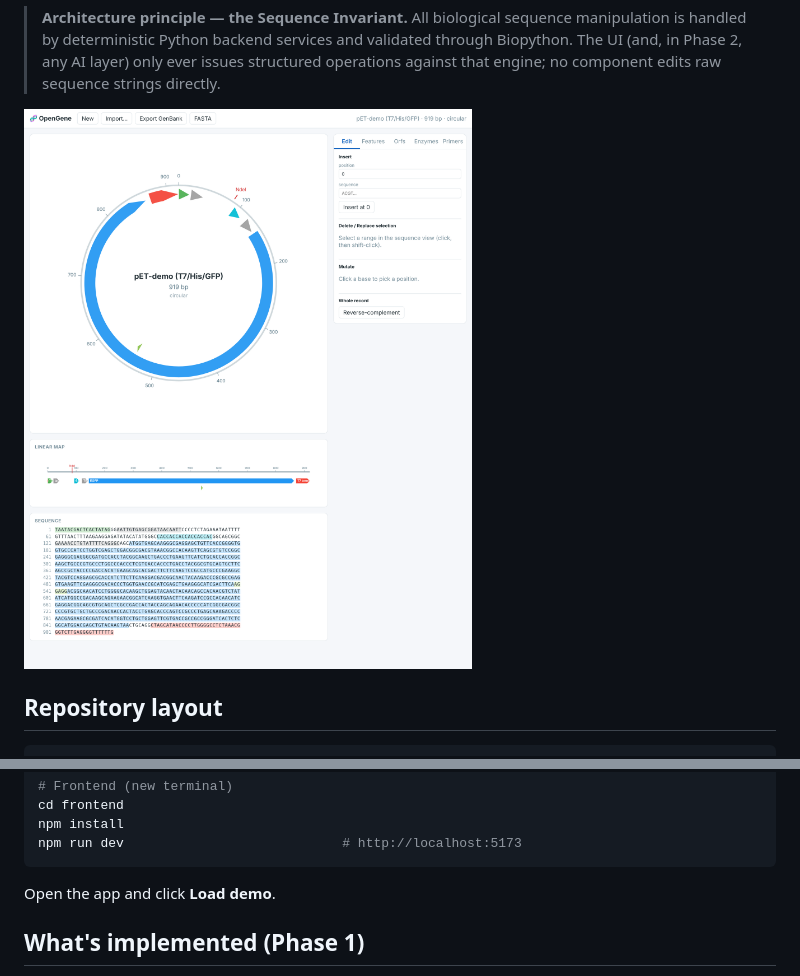
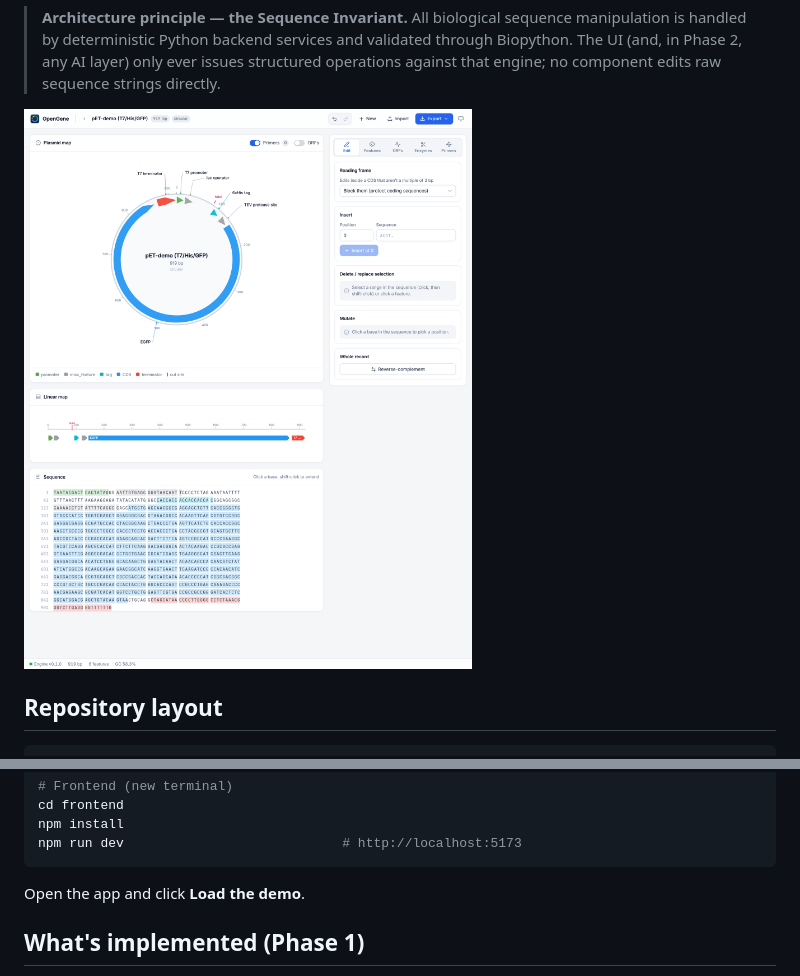
Before and after one commit to krmstrong322/OpenGene, a Markdown page: README.md, 2 parts joined by grey strips. Drawn GitHub-style; pictures changed too: docs/screenshot.png.

````diff
--- a/README.md
+++ b/README.md
@@ -47,7 +47,7 @@ npm install
 npm run dev                            # http://localhost:5173
 ```
 
-Open the app and click **Load demo**.
+Open the app and click **Load the demo**.
 
 ## What's implemented (Phase 1)
 
````
Also changed, not shown: docs/INSTALL.md (+1 -1 lines), frontend/README.md (+25 -9 lines), 14 other files.
